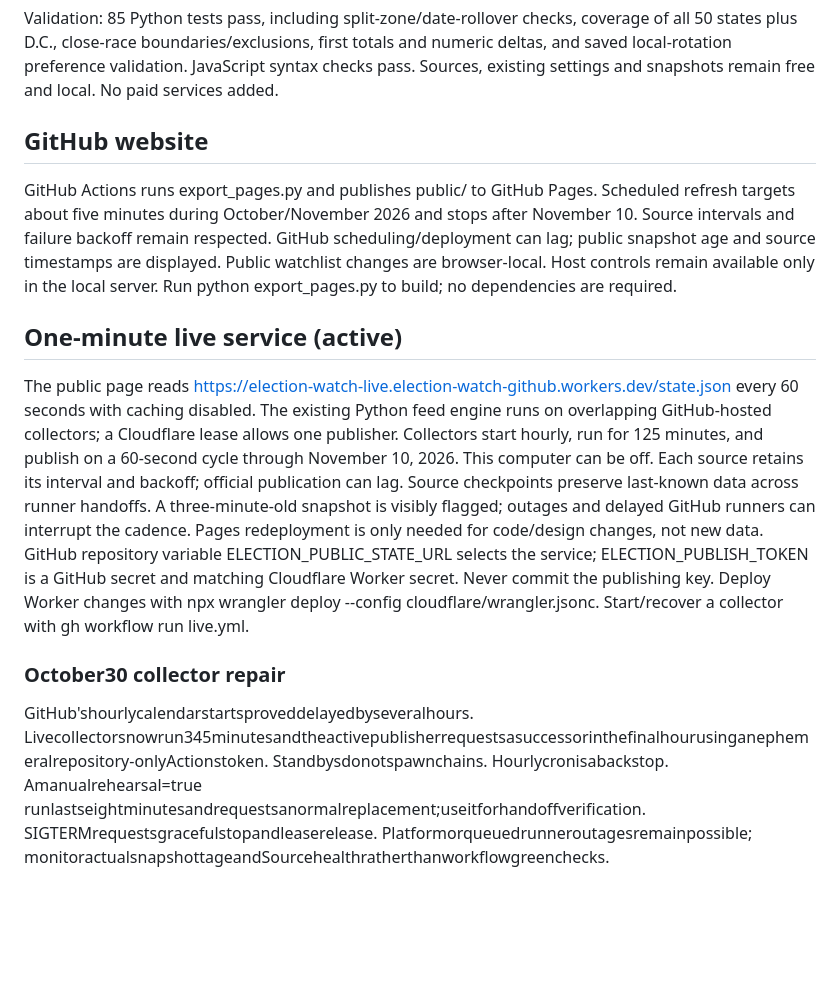
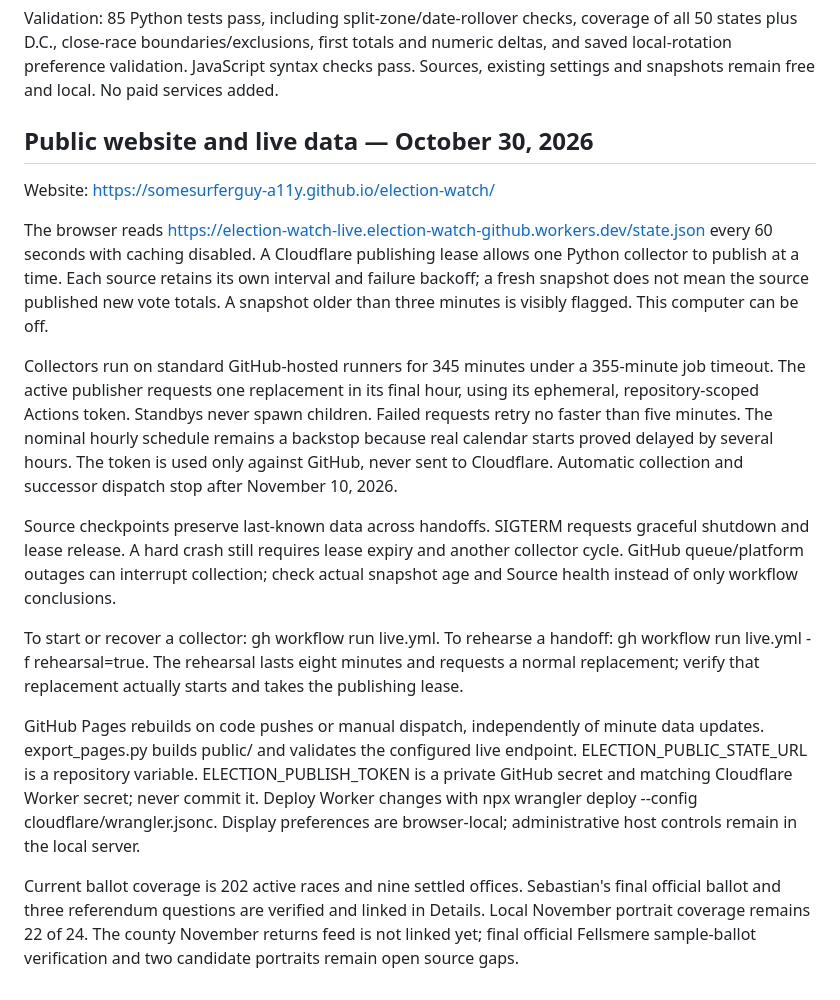
Before and after one commit to somesurferguy-a11y/election-watch, a Markdown page: README.md, the part around the change. GitHub-like rendering; blank space fills up the shorter version.

Commit message:
Document October 30 collector recovery and successful automatic handoff

```diff
--- a/README.md
+++ b/README.md
@@ -150,13 +150,18 @@ Schedule reference: https://www.thegreenpapers.com/G26/closing.phtml?format=gc .
 
 Validation: 85 Python tests pass, including split-zone/date-rollover checks, coverage of all 50 states plus D.C., close-race boundaries/exclusions, first totals and numeric deltas, and saved local-rotation preference validation. JavaScript syntax checks pass. Sources, existing settings and snapshots remain free and local. No paid services added.
 
-## GitHub website
-GitHub Actions runs export_pages.py and publishes public/ to GitHub Pages. Scheduled refresh targets about five minutes during October/November 2026 and stops after November 10. Source intervals and failure backoff remain respected. GitHub scheduling/deployment can lag; public snapshot age and source timestamps are displayed. Public watchlist changes are browser-local. Host controls remain available only in the local server. Run python export_pages.py to build; no dependencies are required.
+## Public website and live data — October 30, 2026
 
+Website: https://somesurferguy-a11y.github.io/election-watch/
 
-## One-minute live service (active)
-The public page reads https://election-watch-live.election-watch-github.workers.dev/state.json every 60 seconds with caching disabled. The existing Python feed engine runs on overlapping GitHub-hosted collectors; a Cloudflare lease allows one publisher. Collectors start hourly, run for 125 minutes, and publish on a 60-second cycle through November 10, 2026. This computer can be off. Each source retains its interval and backoff; official publication can lag. Source checkpoints preserve last-known data across runner handoffs. A three-minute-old snapshot is visibly flagged; outages and delayed GitHub runners can interrupt the cadence. Pages redeployment is only needed for code/design changes, not new data. GitHub repository variable ELECTION_PUBLIC_STATE_URL selects the service; ELECTION_PUBLISH_TOKEN is a GitHub secret and matching Cloudflare Worker secret. Never commit the publishing key. Deploy Worker changes with npx wrangler deploy --config cloudflare/wrangler.jsonc. Start/recover a collector with gh workflow run live.yml.
+The browser reads https://election-watch-live.election-watch-github.workers.dev/state.json every 60 seconds with caching disabled. A Cloudflare publishing lease allows one Python collector to publish at a time. Each source retains its own interval and failure backoff; a fresh snapshot does not mean the source published new vote totals. A snapshot older than three minutes is visibly flagged. This computer can be off.
 
+Collectors run on standard GitHub-hosted runners for 345 minutes under a 355-minute job timeout. The active publisher requests one replacement in its final hour, using its ephemeral, repository-scoped Actions token. Standbys never spawn children. Failed requests retry no faster than five minutes. The nominal hourly schedule remains a backstop because real calendar starts proved delayed by several hours. The token is used only against GitHub, never sent to Cloudflare. Automatic collection and successor dispatch stop after November 10, 2026.
 
-### October30 collector repair
-GitHub'shourlycalendarstartsproveddelayedbyseveralhours. Livecollectorsnowrun345minutesandtheactivepublisherrequestsasuccessorinthefinalhourusinganephemeralrepository-onlyActionstoken. Standbysdonotspawnchains. Hourlycronisabackstop. Amanualrehearsal=true runlastseightminutesandrequestsanormalreplacement;useitforhandoffverification. SIGTERMrequestsgracefulstopandleaserelease. Platformorqueuedrunneroutagesremainpossible; monitoractualsnapshottageandSourcehealthratherthanworkflowgreenchecks.
+Source checkpoints preserve last-known data across handoffs. SIGTERM requests graceful shutdown and lease release. A hard crash still requires lease expiry and another collector cycle. GitHub queue/platform outages can interrupt collection; check actual snapshot age and Source health instead of only workflow conclusions.
+
+To start or recover a collector: gh workflow run live.yml. To rehearse a handoff: gh workflow run live.yml -f rehearsal=true. The rehearsal lasts eight minutes and requests a normal replacement; verify that replacement actually starts and takes the publishing lease.
+
+GitHub Pages rebuilds on code pushes or manual dispatch, independently of minute data updates. export_pages.py builds public/ and validates the configured live endpoint. ELECTION_PUBLIC_STATE_URL is a repository variable. ELECTION_PUBLISH_TOKEN is a private GitHub secret and matching Cloudflare Worker secret; never commit it. Deploy Worker changes with npx wrangler deploy --config cloudflare/wrangler.jsonc. Display preferences are browser-local; administrative host controls remain in the local server.
+
+Current ballot coverage is 202 active races and nine settled offices. Sebastian's final official ballot and three referendum questions are verified and linked in Details. Local November portrait coverage remains 22 of 24. The county November returns feed is not linked yet; final official Fellsmere sample-ballot verification and two candidate portraits remain open source gaps.
```
Also changed, not shown: AUDIT_REPORT.md (+17 -4 lines), SOURCE-INVENTORY.md (+7 -2 lines).
